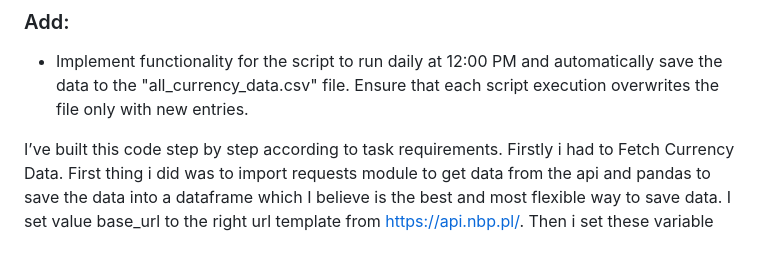
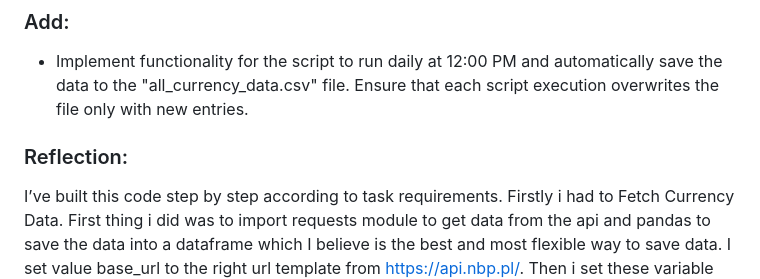
Before and after one commit to lispawel/junior-python-dev-task, a Markdown page: README.md, the part around the change. Drawn GitHub-style; blank space fills up the shorter version.

```diff
--- a/README.md
+++ b/README.md
@@ -37,6 +37,8 @@ This code is for a recruitment task for Junior Python Dev position.
 
 - Implement functionality for the script to run daily at 12:00 PM and automatically save the data to the "all_currency_data.csv" file. Ensure that each script execution overwrites the file only with new entries.
 
+### Reflection:
+
 I’ve built this code step by step according to task requirements. Firstly i had to Fetch Currency Data. First thing i did was to import requests module to get data from the api and pandas to save the data into a dataframe which I believe is the best and most flexible way to save data. I set value base_url to the right url template from https://api.nbp.pl/. Then i set these variable values and create a global, empty data frame (df). I did it this way so the url can be dynamically changed at any time. After that i created two functions. The fetch_currency_data() function fills df with data from the last 90 days. To do that i created create_df(code) function that takes code, which is a unique code of the currency, and creates a custom url for given code, fetches the data and cleans it and creates a data frame for each currency code. Then I came back to the fetch_currency_data() function and merged all three data frames together. Lastly i added two new columns to df: 'EUR/USD' and 'CHF/USD' and set index to ‘Date’ column for convenience.
 
 Then i went on to Data Selection task and created data_selection() function. This step asks user to input desired currency pairs which also triggers correct_input(user_input) function that triggers itself until user inputs a valid answer. After validating user input it displays selected data and asks user if he/she wants to save the data. If yes it saves it to "selected_currency_data.csv" and informing user that the desired data has been saved. In any other case it asks again for selecting desired currency pairs. This step also completes Saving Data, User Interaction and Error Handling.
```
